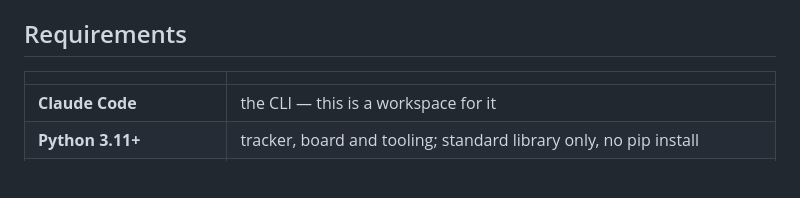
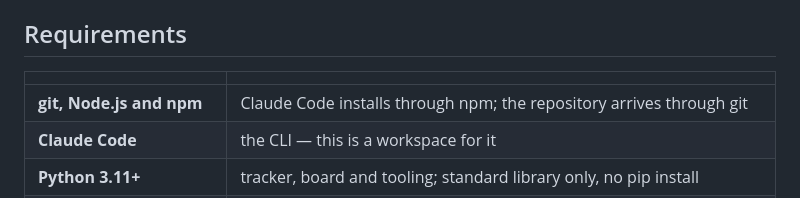
Before and after one commit to Iaicox/CareerForge, a Markdown page: README.md, the part around the change. GitHub-like rendering; blank space fills up the shorter version.

```diff
--- a/README.md
+++ b/README.md
@@ -47,6 +47,7 @@ have to defend in an interview. CareerForge is built against that:
 
 | | |
 |---|---|
+| **git, Node.js and npm** | Claude Code installs through npm; the repository arrives through git |
 | **Claude Code** | the CLI — this is a workspace for it |
 | **Python 3.11+** | tracker, board and tooling; standard library only, no pip install |
 | **pandoc** | Markdown to DOCX |
```
Also changed, not shown: SETUP.md (+37 -0 lines), docs/manual.md (+5 -1 lines).
